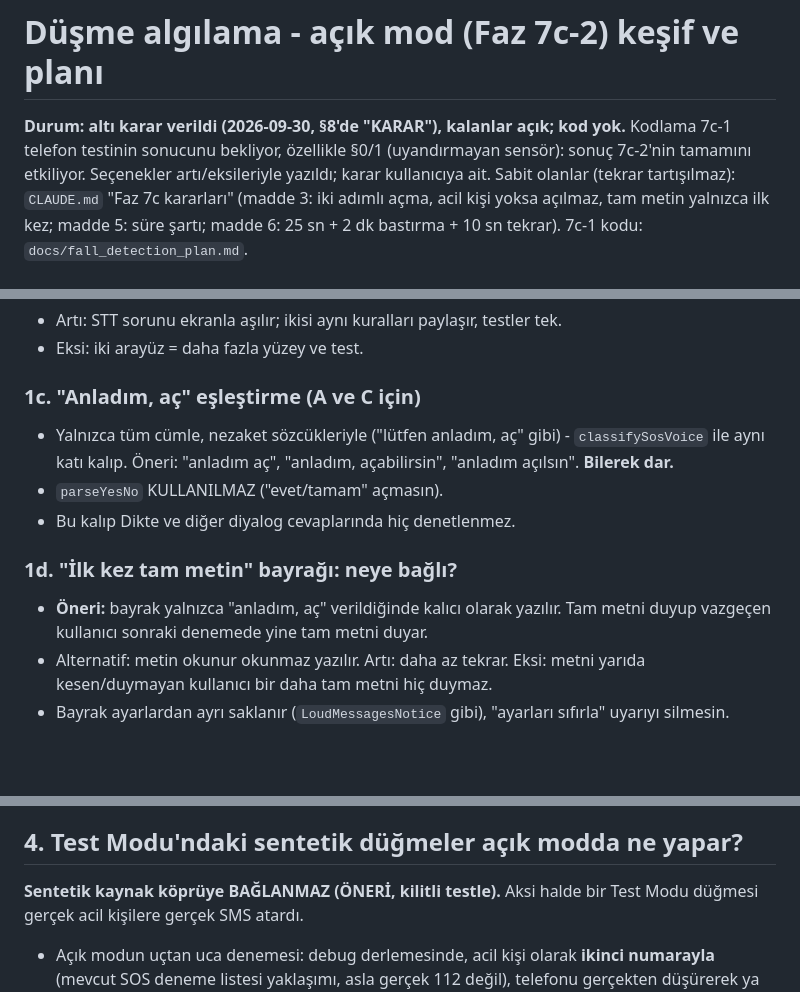
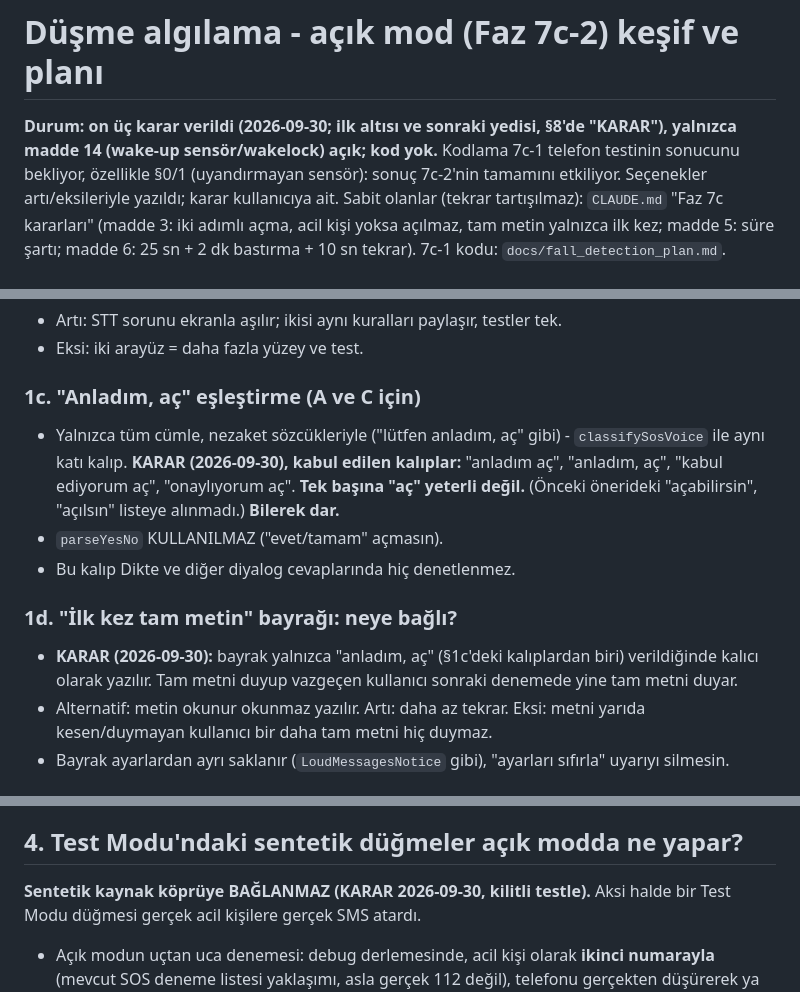
Before and after one commit to emrealmaa/patika-app, a Markdown page: docs/fall_open_mode_plan.md, 3 parts joined by grey strips. Rendered like a GitHub page; blank space fills up the shorter version.

```diff
--- a/docs/fall_open_mode_plan.md
+++ b/docs/fall_open_mode_plan.md
@@ -1,7 +1,8 @@
 # Düşme algılama - açık mod (Faz 7c-2) keşif ve planı
 
-**Durum: altı karar verildi (2026-09-30, §8'de "KARAR"), kalanlar açık; kod
-yok.** Kodlama 7c-1 telefon testinin sonucunu bekliyor, özellikle §0/1
+**Durum: on üç karar verildi (2026-09-30; ilk altısı ve sonraki yedisi, §8'de
+"KARAR"), yalnızca madde 14 (wake-up sensör/wakelock) açık; kod yok.**
+Kodlama 7c-1 telefon testinin sonucunu bekliyor, özellikle §0/1
 (uyandırmayan sensör): sonuç 7c-2'nin tamamını etkiliyor. Seçenekler
 artı/eksileriyle yazıldı; karar kullanıcıya ait. Sabit olanlar (tekrar
 tartışılmaz): `CLAUDE.md` "Faz 7c kararları" (madde 3: iki adımlı açma, acil
@@ -67,13 +68,16 @@ güvenli yön).
 
 ### 1c. "Anladım, aç" eşleştirme (A ve C için)
 - Yalnızca tüm cümle, nezaket sözcükleriyle ("lütfen anladım, aç" gibi) -
-  `classifySosVoice` ile aynı katı kalıp. Öneri: "anladım aç", "anladım,
-  açabilirsin", "anladım açılsın". **Bilerek dar.**
+  `classifySosVoice` ile aynı katı kalıp. **KARAR (2026-09-30), kabul edilen
+  kalıplar:** "anladım aç", "anladım, aç", "kabul ediyorum aç",
+  "onaylıyorum aç". **Tek başına "aç" yeterli değil.** (Önceki önerideki
+  "açabilirsin", "açılsın" listeye alınmadı.) **Bilerek dar.**
 - `parseYesNo` KULLANILMAZ ("evet/tamam" açmasın).
 - Bu kalıp Dikte ve diğer diyalog cevaplarında hiç denetlenmez.
 
 ### 1d. "İlk kez tam metin" bayrağı: neye bağlı?
-- **Öneri:** bayrak yalnızca "anladım, aç" verildiğinde kalıcı olarak yazılır.
+- **KARAR (2026-09-30):** bayrak yalnızca "anladım, aç" (§1c'deki kalıplardan
+  biri) verildiğinde kalıcı olarak yazılır.
   Tam metni duyup vazgeçen kullanıcı sonraki denemede yine tam metni duyar.
 - Alternatif: metin okunur okunmaz yazılır. Artı: daha az tekrar. Eksi: metni
   yarıda kesen/duymayan kullanıcı bir daha tam metni hiç duymaz.
@@ -176,7 +185,7 @@ açık modu kapı bozulunca da kullanıcı yardımsız kalmamalı.
 
 ## 4. Test Modu'ndaki sentetik düğmeler açık modda ne yapar?
 
-**Sentetik kaynak köprüye BAĞLANMAZ (ÖNERİ, kilitli testle).** Aksi halde bir
+**Sentetik kaynak köprüye BAĞLANMAZ (KARAR 2026-09-30, kilitli testle).** Aksi halde bir
 Test Modu düğmesi gerçek acil kişilere gerçek SMS atardı.
 - Açık modun uçtan uca denemesi: debug derlemesinde, acil kişi olarak **ikinci
   numarayla** (mevcut SOS deneme listesi yaklaşımı, asla gerçek 112 değil),
```
Also changed, not shown: other parts of docs/fall_open_mode_plan.md (+28 -20 lines).
